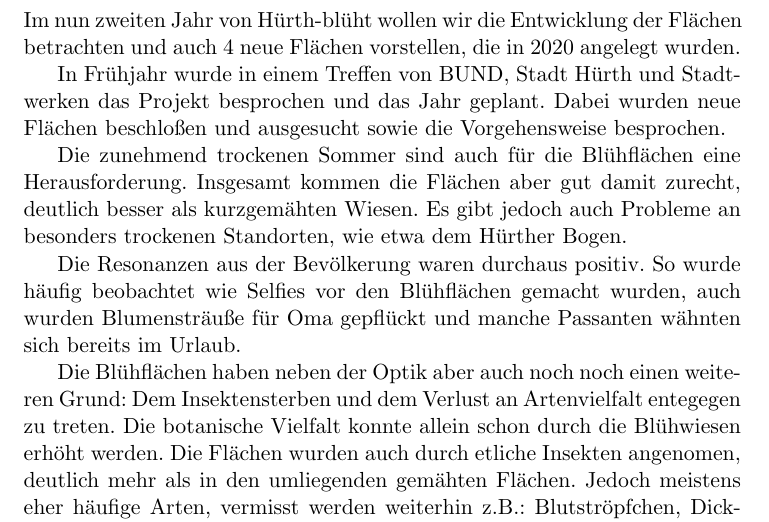
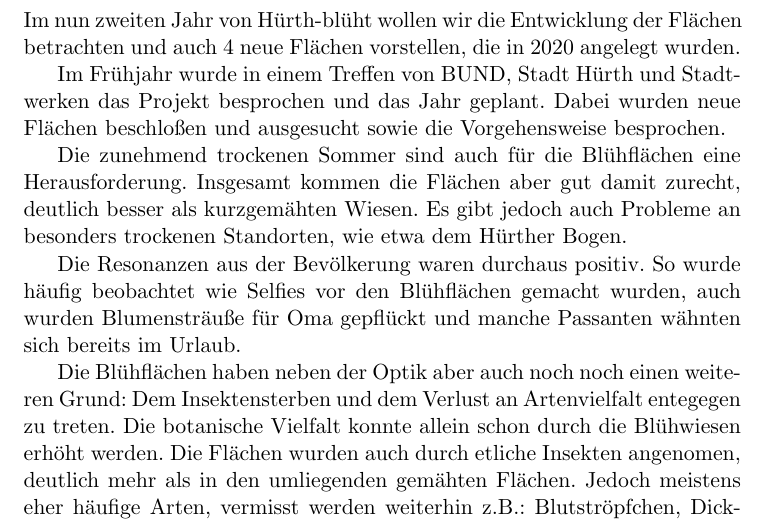
Before and after one commit to ivoba/huerth-blueht-report-2020, a LaTeX document (hürth-blüht-2020.tex): part of page 2 of 19, cut so that both start at the same text. Compiled offline with pdfLaTeX.

Commit message:
Typo fix
sorry, had to 😉

```diff
--- a/hürth-blüht-2020.tex
+++ b/hürth-blüht-2020.tex
@@ -21,7 +21,7 @@
 \section{Einführung}
 Im nun zweiten Jahr von Hürth-blüht wollen wir die Entwicklung der Flächen betrachten und auch 4 neue Flächen vorstellen, die in 2020 angelegt wurden.
 
-In Frühjahr wurde in einem Treffen von BUND, Stadt Hürth und Stadtwerken das Projekt besprochen und das Jahr geplant. Dabei wurden neue Flächen beschloßen und ausgesucht sowie die Vorgehensweise besprochen.
+Im Frühjahr wurde in einem Treffen von BUND, Stadt Hürth und Stadtwerken das Projekt besprochen und das Jahr geplant. Dabei wurden neue Flächen beschloßen und ausgesucht sowie die Vorgehensweise besprochen.
 
 Die zunehmend trockenen Sommer sind auch für die Blühflächen eine Herausforderung. Insgesamt kommen die Flächen aber gut damit zurecht, deutlich besser als kurzgemähten Wiesen.
 Es gibt jedoch auch Probleme an besonders trockenen Standorten, wie etwa dem Hürther Bogen.
```
